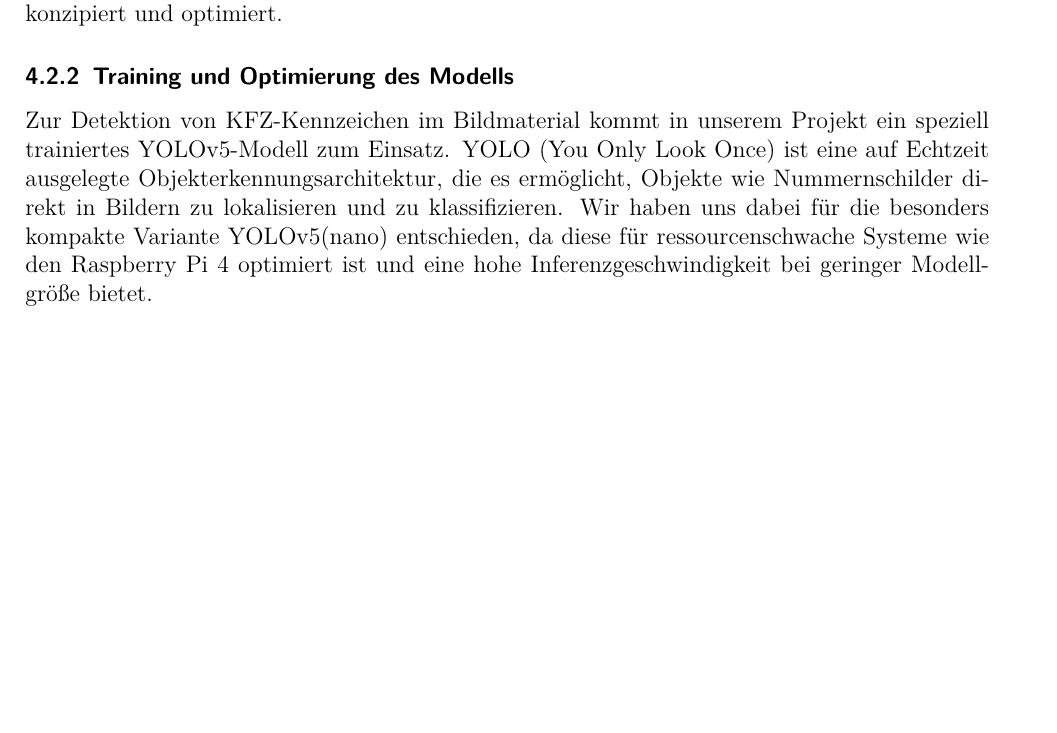
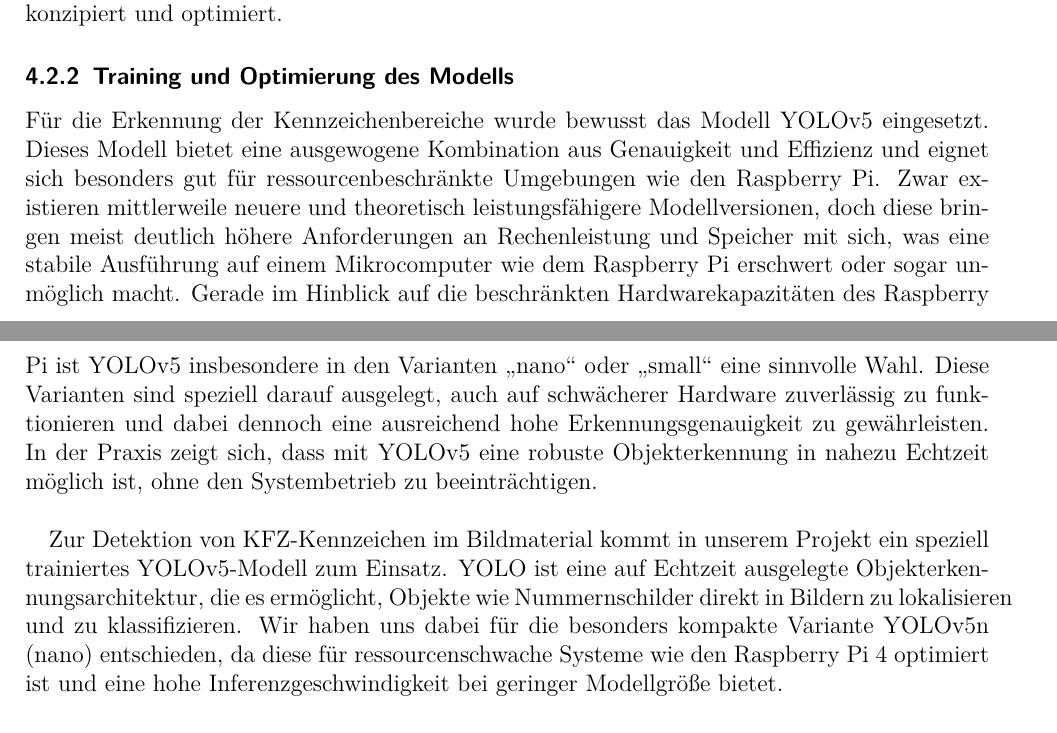
Before and after one commit to TOPR-yoloteam/YOLO, a LaTeX document (src/final_report/main.tex, which reads src/final_report/content/methodik.tex): part of page 18 of 32 before the commit and two parts of pages 18 and 19 of 32 after it, the two joined at a grey line, cut so that both start at the same text, the shorter picture padded with empty space. Compiled offline with pdfLaTeX.

Commit message:
Training und Optimierung

```diff
--- a/src/final_report/content/methodik.tex
+++ b/src/final_report/content/methodik.tex
@@ -11,9 +11,14 @@
 3. Texterkennung: Im letzten Schritt erfolgt die optische Zeichenerkennung (OCR) mit Tesseract. Dabei werden die Buchstaben extrahiert, separat gespeichert und das erkannte Kennzeichen im Konsolenfenster ausgegeben. \\
 
 Das System wurde speziell am Beispiel für den Einsatz an europäischen Mautstationen konzipiert und optimiert.
+
 \subsubsection{Training und Optimierung des Modells}
-Zur Detektion von KFZ-Kennzeichen im Bildmaterial kommt in unserem Projekt ein speziell trainiertes YOLOv5-Modell zum Einsatz. YOLO (You Only Look Once) ist eine auf Echtzeit ausgelegte Objekterkennungsarchitektur, die es ermöglicht, Objekte wie Nummernschilder direkt in Bildern zu lokalisieren und zu klassifizieren. Wir haben uns dabei für die besonders kompakte Variante YOLOv5(nano) entschieden, da diese für ressourcenschwache Systeme wie den Raspberry Pi 4 optimiert ist und eine hohe Inferenzgeschwindigkeit bei geringer Modellgröße bietet.
+Für die Erkennung der Kennzeichenbereiche wurde bewusst das Modell YOLOv5 eingesetzt. Dieses Modell bietet eine ausgewogene Kombination aus Genauigkeit und Effizienz und eignet sich besonders gut für ressourcenbeschränkte Umgebungen wie den Raspberry Pi. Zwar existieren mittlerweile neuere und theoretisch leistungsfähigere Modellversionen, doch diese bringen meist deutlich höhere Anforderungen an Rechenleistung und Speicher mit sich, was eine stabile Ausführung auf einem Mikrocomputer wie dem Raspberry Pi erschwert oder sogar unmöglich macht. Gerade im Hinblick auf die beschränkten Hardwarekapazitäten des Raspberry Pi ist YOLOv5 insbesondere in den Varianten „nano“ oder „small“ eine sinnvolle Wahl. Diese Varianten sind speziell darauf ausgelegt, auch auf schwächerer Hardware zuverlässig zu funktionieren und dabei dennoch eine ausreichend hohe Erkennungsgenauigkeit zu gewährleisten. In der Praxis zeigt sich, dass mit YOLOv5 eine robuste Objekterkennung in nahezu Echtzeit möglich ist, ohne den Systembetrieb zu beeinträchtigen.\\
+
+Zur Detektion von KFZ-Kennzeichen im Bildmaterial kommt in unserem Projekt ein speziell trainiertes YOLOv5-Modell zum Einsatz. YOLO  ist eine auf Echtzeit ausgelegte Objekterkennungsarchitektur, die es ermöglicht, Objekte wie Nummernschilder direkt in Bildern zu lokalisieren und zu klassifizieren. Wir haben uns dabei für die besonders kompakte Variante YOLOv5n (nano) entschieden, da diese für ressourcenschwache Systeme wie den Raspberry Pi 4 optimiert ist und eine hohe Inferenzgeschwindigkeit bei geringer Modellgröße bietet.
+
 \paragraph{Datengrundlage}
+
 Als Trainingsgrundlage diente ein öffentlich zugänglicher Datensatz aus Roboflow Universe mit rund 3.000 annotierten Bilder von KFZ-Kennzeichen\footnote{\url{https://universe.roboflow.com/roboflow-universe-projects/license-plate-recognition-rxg4e}}. Der Datensatz enthält bereits diverse Perspektiven, Lichtverhältnisse und Rotationen, was zur Robustheit des Modells beiträgt.
 
 Zusätzlich wurden während des Trainings verschiedene Datenaugmentierungen vorgenommen, um die Generalisierungsfähigkeit weiter zu verbessern. Hierzu zählten unter anderem:
```
Also changed, not shown: src/final_report/content/methodik.tex (2 more changed lines).
